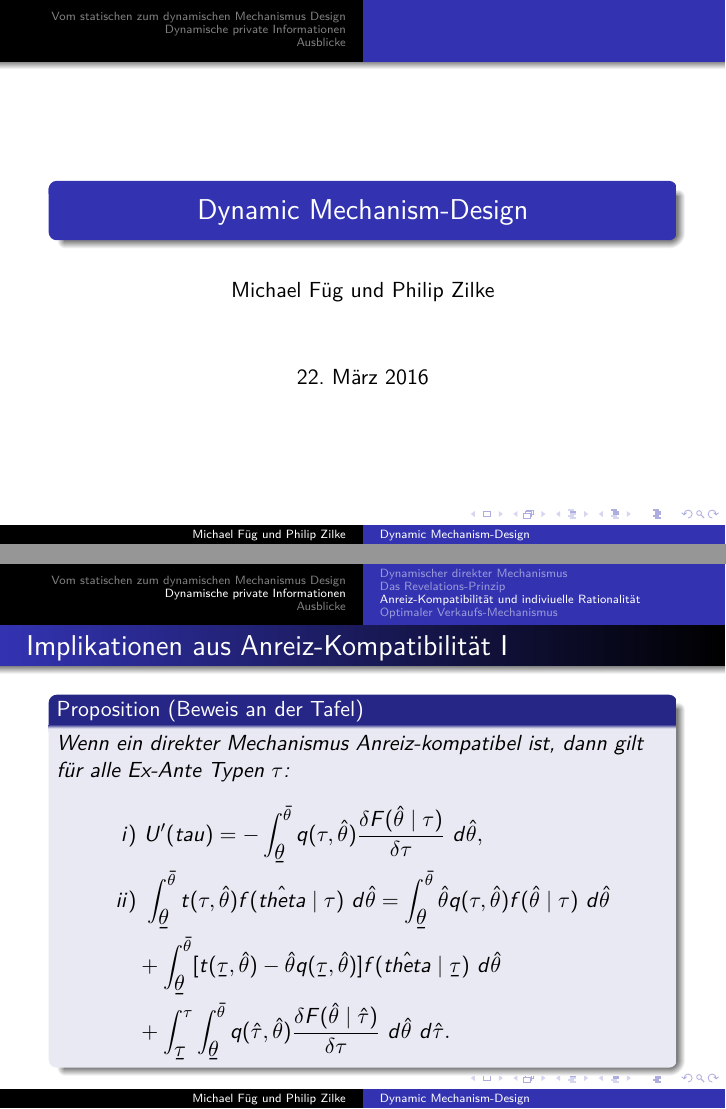
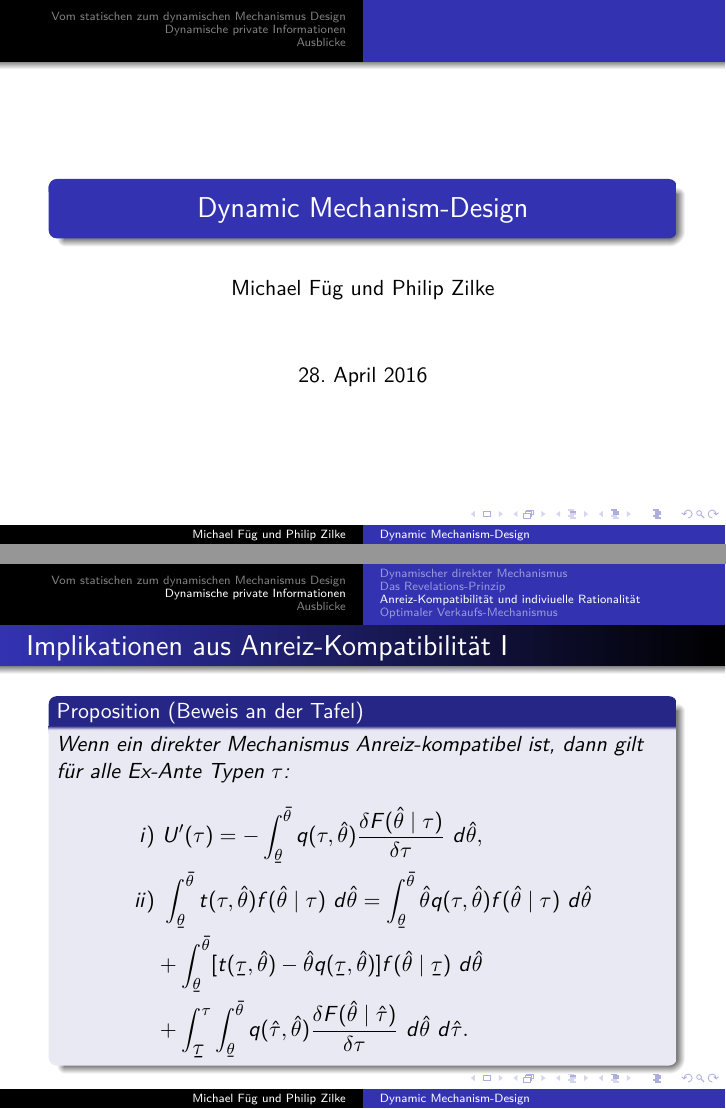
Before and after one commit to MichaelFueg/Spieltheorie_Seminar, LaTeX slides (Template.tex, which reads Kapitel/Zweites_Kapitel.tex): pages 1 and 14 of 24, joined at a grey line. The pictures show the PDF file Template.pdf that the author committed with the source.

Commit message:
Adapt date and some styling issues

```diff
--- a/Kapitel/Zweites_Kapitel.tex
+++ b/Kapitel/Zweites_Kapitel.tex
@@ -135,7 +135,7 @@
     \end{equation*}
     ii) er Anreiz-kompatibel gegeben seinem Ex-Ante Typen $\tau$ ist:
     \begin{align*}
-      &U(\tau) \ge \int_{\b{\theta}}^{\bar{\theta}} [ \hat{\theta} q(\tau', \theta^{r}(\hat{\theta})) - t( \tau', \theta^{r}(\hat{\theta})) ] f(\hat{\theta} \mid \tau) d \hat{\theta}  \\
+      &U(\tau) \ge \int_{\text{\b{\theta}}}^{\bar{\theta}} [ \hat{\theta} q(\tau', \theta^{r}(\hat{\theta})) - t( \tau', \theta^{r}(\hat{\theta})) ] f(\hat{\theta} \mid \tau) d \hat{\theta}  \\
       &\forall \tau, \tau' \in [ \b{\tau} , \bar{\tau} ] \ \text{und} \ \theta^{r}:[ \b{\theta} , \bar{\theta} ] \rightarrow [ \b{\theta} , \bar{\theta} ].
     \end{align*}
     Ein direkter Mechanismus ist \textcolor{blue}{individuel rational}, wenn
@@ -187,6 +187,6 @@
   \begin{thmP}[Beweis an der Tafel]
     Wenn ein direkter Mechanismus Anreiz-kompatibel ist, dann gilt f"ur alle Ex-Ante Typen $\tau$:
     \begin{align*}
-      i)& \ U'(tau) = - \int_{\b{\theta}}^{\bar{\theta}} q(\tau, \hat{\theta}) \dfrac{\delta F(\hat{\theta} \mid \tau)}{\delta \tau} \ d \hat{\theta}, \\
-      ii)& \ \int_{\b{\theta}}^{\bar{\theta}} t( \tau, \hat{\theta}) f( \hat{theta} \mid \tau) \ d \hat{\theta} = \int_{\b{\theta}}^{\bar{\theta}} \hat{\theta} q(\tau, \hat{\theta})
+      i)& \ U'(\tau) = - \int_{\text{\b{\theta}}}^{\bar{\theta}} q(\tau, \hat{\theta}) \dfrac{\delta F(\hat{\theta} \mid \tau)}{\delta \tau} \ d \hat{\theta}, \\
+      ii)& \ \int_{\text{\b{\theta}}}^{\bar{\theta}} t( \tau, \hat{\theta}) f( \hat{\theta} \mid \tau) \ d \hat{\theta} = \int_{\text{\b{\theta}}}^{\bar{\theta}} \hat{\theta} q(\tau, \hat{\theta})
       f(\hat{\theta} \mid \tau) \ d \hat{\theta} \\
@@ -214,13 +214,13 @@
   \begin{thmP}[Beweis an der Tafel]
     Wenn ein direkter Mechanismus Anreiz-kompatibel ist, dann gilt
     \begin{equation*}
-      t(\tau, \theta) = t_{0}(\tau) + \theta q(\tau, \theta) - \int_{\b{\theta}}^{\theta} q(\tau, \hat{\theta}) \ d \hat{\theta},
+      t(\tau, \theta) = t_{0}(\tau) + \theta q(\tau, \theta) - \int_{\text{\b{\theta}}}^{\theta} q(\tau, \hat{\theta}) \ d \hat{\theta},
     \end{equation*}
     mit
     \begin{align*}
       t_{0}(\tau) = t(\b{\tau},\b{\theta}) - \b{\theta} q(\b{\tau}, \b{\theta})
-      + \int_{\b{\tau}}^{\tau} \int_{\b{\theta}}^{\bar{\theta}} q(\hat{\tau}, \hat{\theta}) \dfrac{\delta F(\hat{\theta} \mid \hat{\tau})}{\delta \tau} \ d \hat{\theta} \ d \hat{\tau} \\
-      + \int_{\b{\theta}}^{\bar{\theta}} \int_{\b{\theta}}^{\hat{\theta}} [q(\tau, x) f(\hat{\theta} \mid \tau) - q(\b{\tau}, x) f(\hat{\theta} \mid \b{\tau})] \ d x \ d \hat{\theta}.
+      + \int_{\b{\tau}}^{\tau} \int_{\text{\b{\theta}}}^{\bar{\theta}} q(\hat{\tau}, \hat{\theta}) \dfrac{\delta F(\hat{\theta} \mid \hat{\tau})}{\delta \tau} \ d \hat{\theta} \ d \hat{\tau} \\
+      + \int_{\text{\b{\theta}}}^{\bar{\theta}} \int_{\text{\b{\theta}}}^{\hat{\theta}} [q(\tau, x) f(\hat{\theta} \mid \tau) - q(\b{\tau}, x) f(\hat{\theta} \mid \b{\tau})] \ d x \ d \hat{\theta}.
     \end{align*}
   \end{thmP}
 \end{frame}
@@ -254,9 +254,9 @@
   \begin{thmL}[An der Tafel - 4 Zeiler]
     Die erwartete Auszahlung f"ur den Verk"aufer ergibt sich zu
     \begin{align*}
-      &\int_{\b{\tau}}^{\bar{\tau}} \int_{\b{\theta}}^{\bar{\theta}} [\hat{\theta} q(\hat{\tau}, \hat{\theta}) - u(\hat{\tau}, \hat{\theta})]
+      &\int_{\b{\tau}}^{\bar{\tau}} \int_{\text{\b{\theta}}}^{\bar{\theta}} [\hat{\theta} q(\hat{\tau}, \hat{\theta}) - u(\hat{\tau}, \hat{\theta})]
       f(\hat{\theta} \mid \hat{\tau} ) g(\hat{\tau}) \ d \hat{\theta} \ d \hat{\tau} \\
-      &= \int_{\b{\tau}}^{\bar{\tau}} \int_{\b{\theta}}^{\bar{\theta}} \psi(\hat{\tau}, \hat{\theta}) q(\hat{\tau}, \hat{\theta})
+      &= \int_{\b{\tau}}^{\bar{\tau}} \int_{\text{\b{\theta}}}^{\bar{\theta}} \psi(\hat{\tau}, \hat{\theta}) q(\hat{\tau}, \hat{\theta})
       f(\hat{\theta} \mid \hat{\tau}) g(\hat{\tau}) \ d \hat{\theta} \ d \hat{\tau} - U(\b{\tau}),
     \end{align*}
     mit
--- a/Template.tex
+++ b/Template.tex
@@ -32,7 +32,7 @@
 
 \title{Dynamic Mechanism-Design}
 \author{Michael F\"ug und Philip Zilke}
-\date{\today}
+\date{28. April 2016}
 
 \begin{document}
 \maketitle
```
Also changed, not shown: Template.pdf, Kapitel/Zweites_Kapitel.tex (18 more changed lines), 5 other files.
